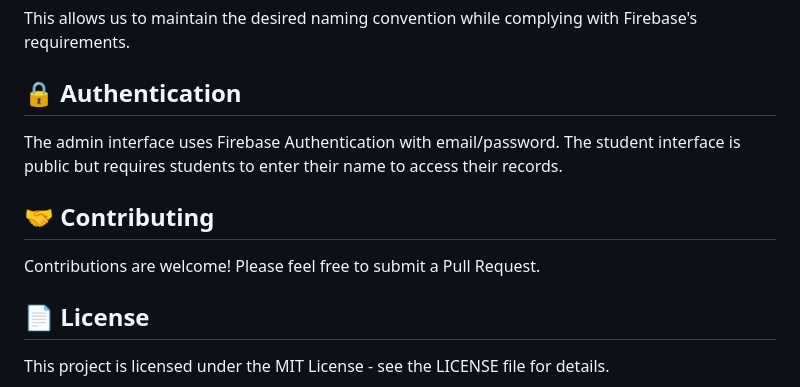
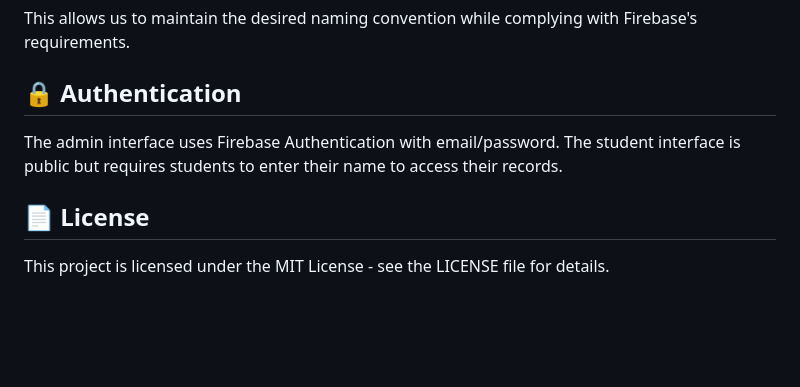
Before and after one commit to stamnostomp/unity_link_submissions, a Markdown page: README.md, the part around the change. Drawn GitHub-style; blank space fills up the shorter version.

```diff
--- a/README.md
+++ b/README.md
@@ -233,10 +233,6 @@ This allows us to maintain the desired naming convention while complying with Fi
 
 The admin interface uses Firebase Authentication with email/password. The student interface is public but requires students to enter their name to access their records.
 
-## 🤝 Contributing
-
-Contributions are welcome! Please feel free to submit a Pull Request.
-
 ## 📄 License
 
 This project is licensed under the MIT License - see the LICENSE file for details.
```
